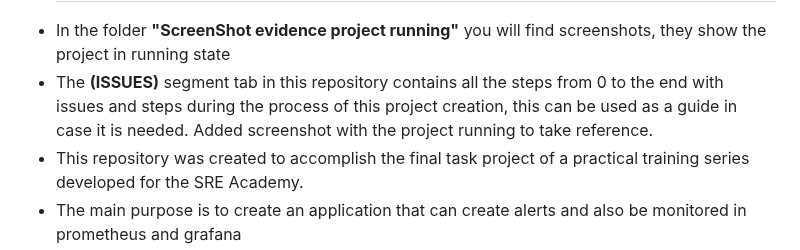
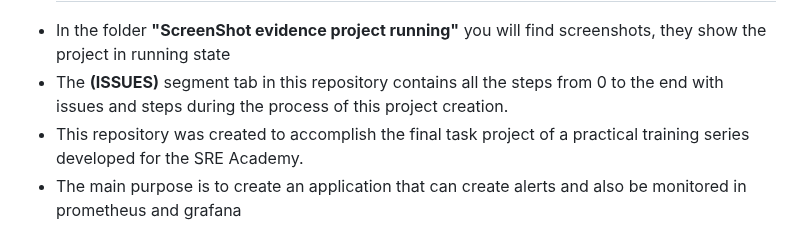
Before and after one commit to Luismd2025/MonitoringCPU-RAM-NET, a Markdown page: README.md, the part around the change. GitHub-like rendering.

```diff
--- a/README.md
+++ b/README.md
@@ -238,7 +238,7 @@ Steps:
    # Notes
 
  - In the folder **"ScreenShot evidence project running"** you will find screenshots, they show the project in running state
- - The **(ISSUES)** segment tab in this repository contains all the steps from 0 to the end with issues and steps during the process of this project creation, this can be used as a guide in case it is needed. Added   screenshot with the project running to take reference.
+ - The **(ISSUES)** segment tab in this repository contains all the steps from 0 to the end with issues and steps during the process of this project creation.
  - This repository was created to accomplish the final task project of a practical training series developed for the SRE Academy.
  - The main purpose is to create an application that can create alerts and also be monitored in prometheus and grafana
  - ***Sending the alerts to slack*** is an optinal step which in this proyect will have extra point in the final grade, but it is an optional step.
```
